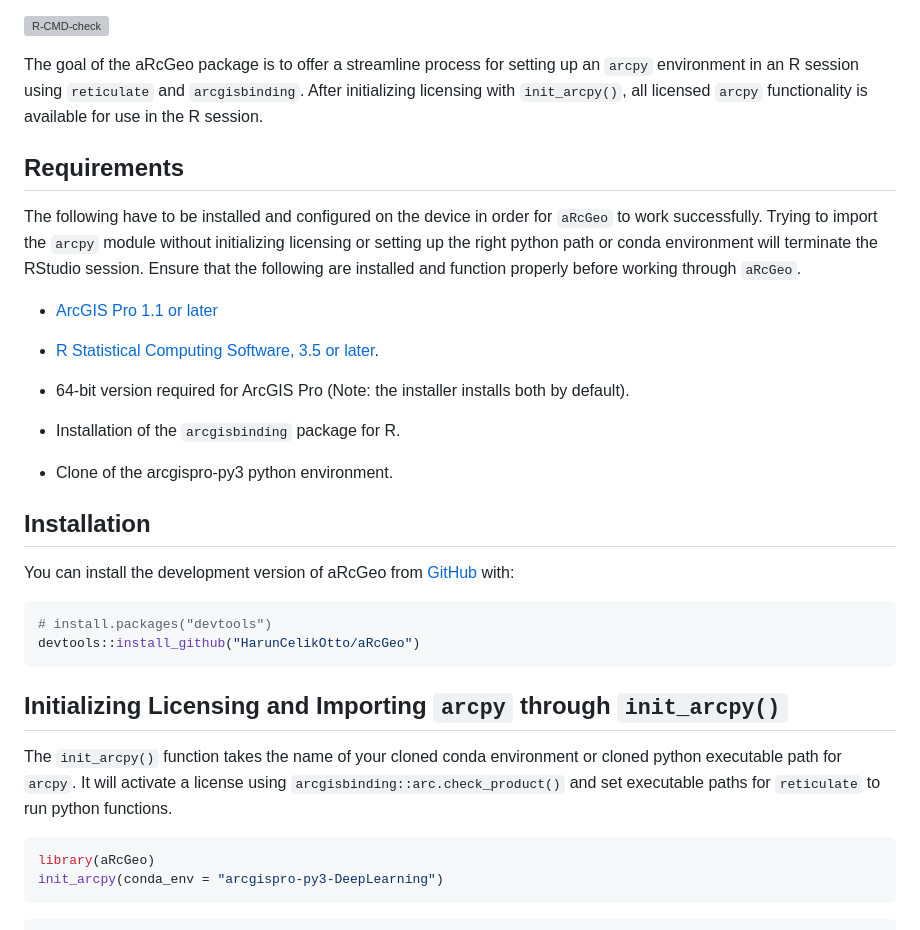
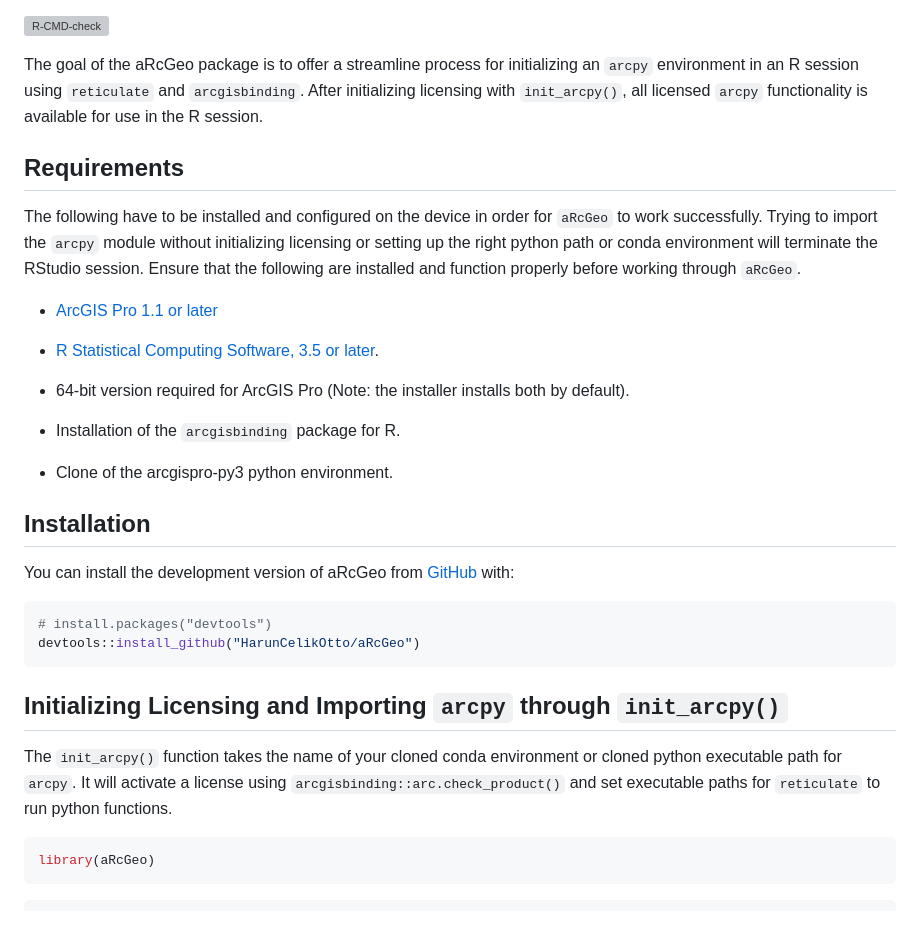
Before and after one commit to HarunCelikOtto/aRcGeo, a Markdown page: README.md, the part around one of its changes. GitHub-like rendering; grey boxes are pictures that could not be loaded.

Commit message:
Rework init_arcpy() examples. Demonstrate additional arcpy examples in R.

````diff
--- a/README.md
+++ b/README.md
@@ -6,38 +5,28 @@ Harun Celik
 <!-- badges: start -->
 
 [![R-CMD-check](https://github.com/HarunCelikOtto/aRcGeo/actions/workflows/R-CMD-check.yaml/badge.svg)](https://github.com/HarunCelikOtto/aRcGeo/actions/workflows/R-CMD-check.yaml)
+
 <!-- badges: end -->
 
-The goal of the aRcGeo package is to offer a streamline process for
-setting up an `arcpy` environment in an R session using `reticulate` and
-`arcgisbinding`. After initializing licensing with `init_arcpy()`, all
-licensed `arcpy` functionality is available for use in the R session.
+The goal of the aRcGeo package is to offer a streamline process for initializing an `arcpy` environment in an R session using `reticulate` and `arcgisbinding`. After initializing licensing with `init_arcpy()`, all licensed `arcpy` functionality is available for use in the R session.
 
 ## Requirements
 
-The following have to be installed and configured on the device in order
-for `aRcGeo` to work successfully. Trying to import the `arcpy` module
-without initializing licensing or setting up the right python path or
-conda environment will terminate the RStudio session. Ensure that the
-following are installed and function properly before working through
-`aRcGeo`.
+The following have to be installed and configured on the device in order for `aRcGeo` to work successfully. Trying to import the `arcpy` module without initializing licensing or setting up the right python path or conda environment will terminate the RStudio session. Ensure that the following are installed and function properly before working through `aRcGeo`.
 
-- [ArcGIS Pro 1.1 or later](http://pro.arcgis.com/en/pro-app/)
+-   [ArcGIS Pro 1.1 or later](http://pro.arcgis.com/en/pro-app/)
 
-- [R Statistical Computing Software, 3.5 or
-  later](http://cran.cnr.berkeley.edu/bin/windows/base/).
+-   [R Statistical Computing Software, 3.5 or later](http://cran.cnr.berkeley.edu/bin/windows/base/).
 
-- 64-bit version required for ArcGIS Pro (Note: the installer installs
-  both by default).
+-   64-bit version required for ArcGIS Pro (Note: the installer installs both by default).
 
-- Installation of the `arcgisbinding` package for R.
+-   Installation of the `arcgisbinding` package for R.
 
-- Clone of the arcgispro-py3 python environment.
+-   Clone of the arcgispro-py3 python environment.
 
 ## Installation
 
-You can install the development version of aRcGeo from
-[GitHub](https://github.com/) with:
+You can install the development version of aRcGeo from [GitHub](https://github.com/) with:
 
 ``` r
 # install.packages("devtools")
@@ -46,13 +35,9 @@ devtools::install_github("HarunCelikOtto/aRcGeo")
 
 ## Initializing Licensing and Importing `arcpy` through `init_arcpy()`
 
-The `init_arcpy()` function takes the name of your cloned conda
-environment or cloned python executable path for `arcpy`. It will
-activate a license using `arcgisbinding::arc.check_product()` and set
-executable paths for `reticulate` to run python functions.
+The `init_arcpy()` function takes the name of your cloned conda environment or cloned python executable path for `arcpy`. It will activate a license using `arcgisbinding::arc.check_product()` and set executable paths for `reticulate` to run python functions.
 
 ``` r
 library(aRcGeo)
-init_arcpy(conda_env = "arcgispro-py3-DeepLearning")
 ```
 
````
Also changed, not shown: other parts of README.md (+95 -51 lines).
